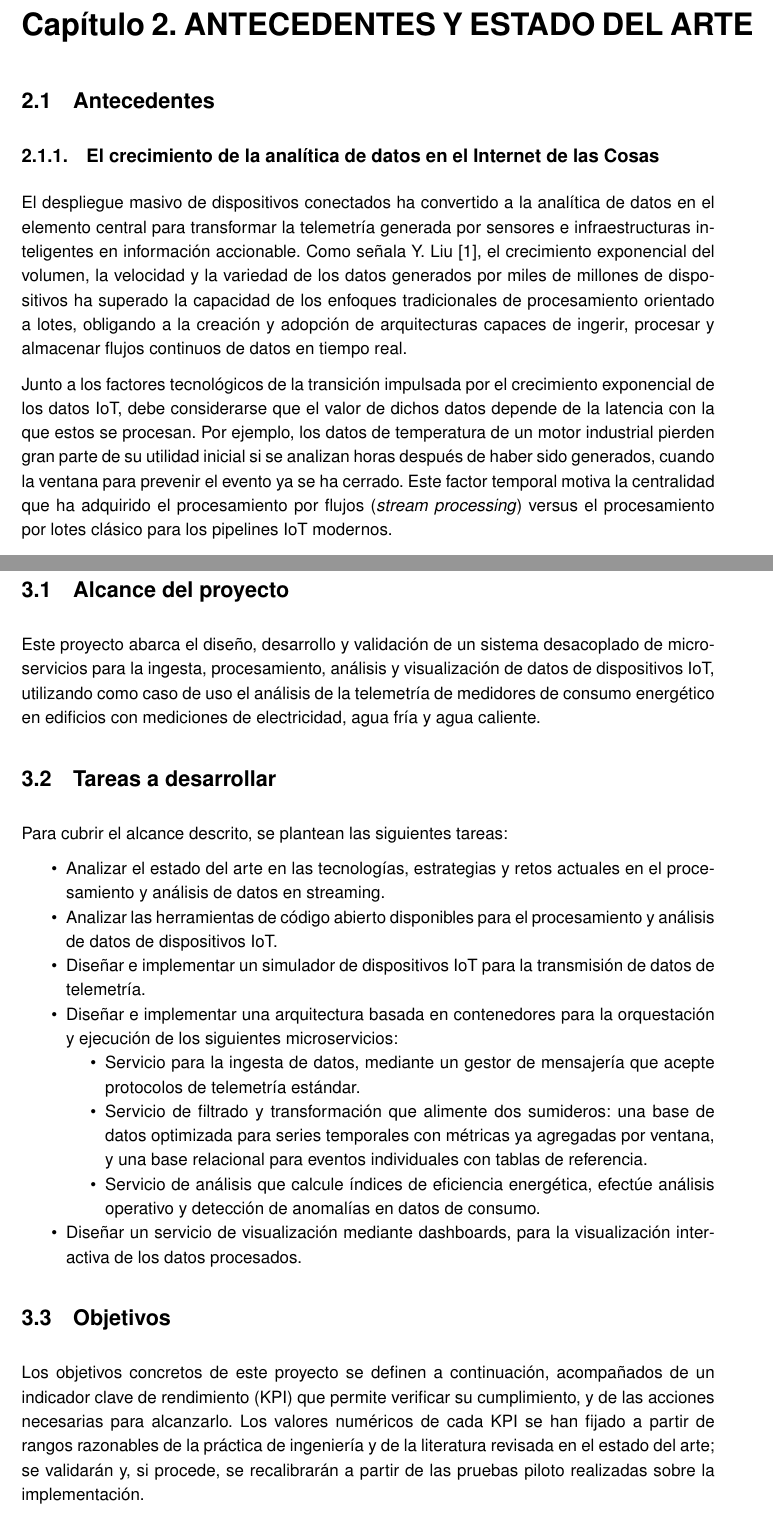
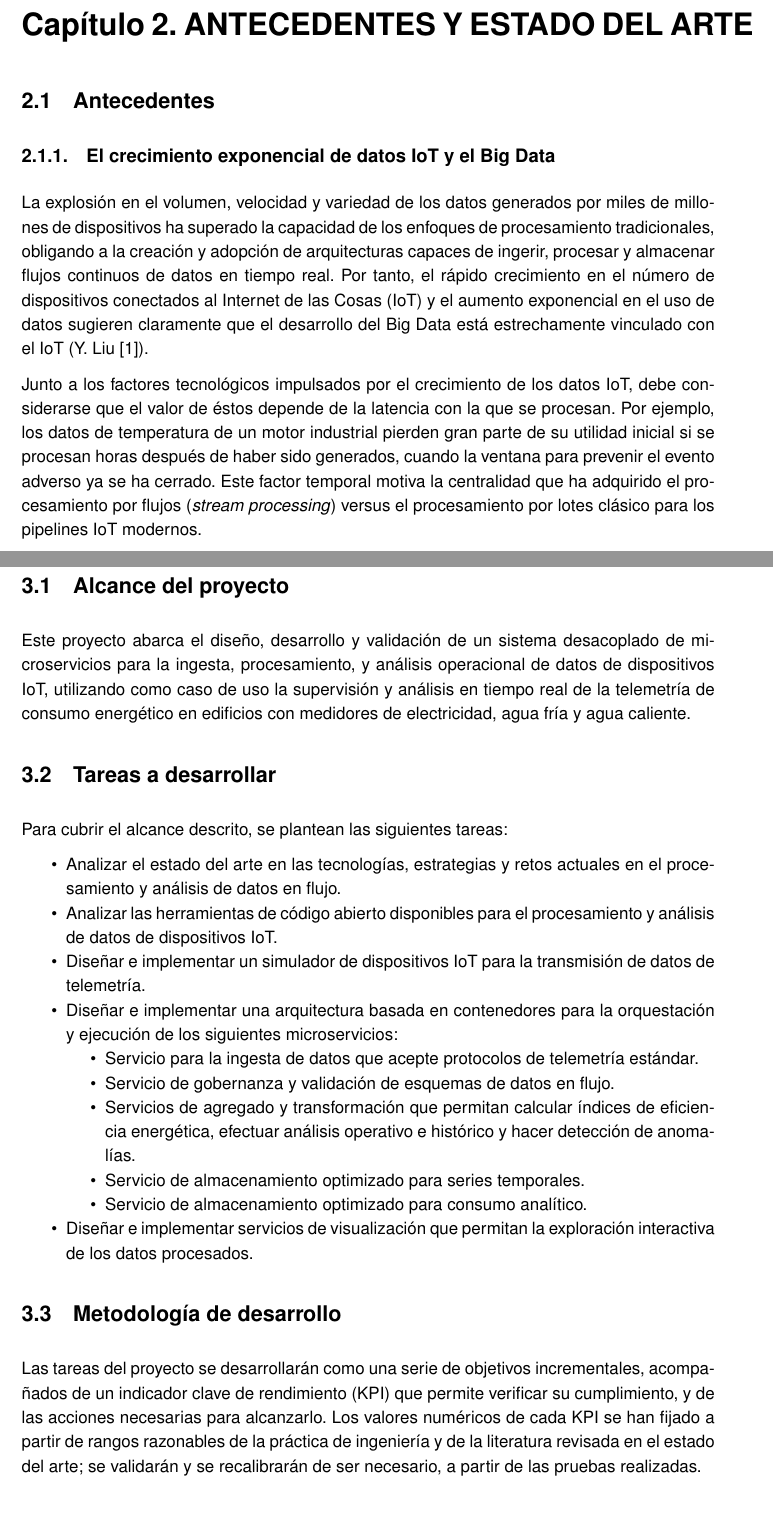
Before and after one commit to paterninausa/uea_tfm, a LaTeX document (docs/main.tex, which reads docs/capitulos/Desarrollo.tex, docs/capitulos/EstadoArte.tex, docs/capitulos/Objetivos.tex): two parts of pages 11 and 20 of 53 before the commit and two parts of pages 11 and 19 of 52 after it, joined at a grey line, cut so that both start at the same text. The pictures show the PDF file docs/main.pdf that the author committed with the source.

Commit message:
replanteo titulo, objetivos y estado del arte

```diff
--- a/docs/capitulos/Desarrollo.tex
+++ b/docs/capitulos/Desarrollo.tex
@@ -10,7 +10,7 @@ El proyecto se desarrolló a lo largo de tres meses, entre junio y agosto de 202
     \hline
     \textbf{Actividad} & \textbf{Periodo} & \textbf{Horas} & \textbf{Entregable} \\ \hline
     Estudio de los antecedentes y estado del arte & Jun. 2026 & 30 & Revisión bibliográfica \\ \hline
-    Búsqueda y adaptación de la fuente de datos; establecimiento de objetivos & Jun. 2026 & 5 & \texttt{prepare\_ashrae.py}, objetivos y KPIs \\ \hline
+    Búsqueda y adaptación de la fuente de datos; establecimiento de tareas y objetivos & Jun. 2026 & 5 & \texttt{prepare\_ashrae.py}, objetivos y KPIs \\ \hline
     Selección de herramientas y diseño de la arquitectura & Jun. 2026 & 5 & Documento de diseño \\ \hline
     Desarrollo técnico y pruebas iniciales de la sección de procesamiento & Jun.--Jul. 2026 & 80 & Artefactos en \texttt{bridge/}, \texttt{common/}, \texttt{docker/}, \texttt{schemas/}, \texttt{simulator/} y \texttt{spark/} \\ \hline
     Validación, pruebas y ajustes de la sección de procesamiento & Jul. 2026 & 100 & Informe de resultados: pérdida de mensajes (0,0000\,\%), latencia de ingesta p50/p95 (0,766 / 1,277 s), soporte de carga (652 sensores concurrentes, sin pérdida de mensajes), tiempo de recuperación ante fallo (4,1 s TimescaleDB / 5,1 s PostgreSQL) \\ \hline
--- a/docs/capitulos/EstadoArte.tex
+++ b/docs/capitulos/EstadoArte.tex
@@ -2,12 +2,9 @@
 
 \section{Antecedentes}
 
-\subsection{El crecimiento de la analítica de datos en el Internet de las Cosas}
+\subsection{El crecimiento exponencial de datos IoT y el Big Data}
 
-El despliegue masivo de dispositivos conectados ha convertido a la analítica de datos en el elemento central para transformar la telemetría generada por sensores e infraestructuras inteligentes en información accionable. Como señala Y. Liu \cite{liu2025}, el crecimiento exponencial del volumen, la velocidad y la variedad de los datos generados por miles de millones de dispositivos ha superado la capacidad de los enfoques tradicionales de procesamiento orientado a lotes, obligando a la creación y adopción de arquitecturas capaces de ingerir, procesar y almacenar flujos continuos de datos en tiempo real.
+La explosión en el volumen, velocidad y variedad de los datos generados por miles de millones de dispositivos ha superado la capacidad de los enfoques de procesamiento tradicionales, obligando a la creación y adopción de arquitecturas capaces de ingerir, procesar y almacenar flujos continuos de datos en tiempo real. Por tanto, el rápido crecimiento en el número de dispositivos conectados al Internet de las Cosas (IoT) y el aumento exponencial en el uso de datos sugieren claramente que el desarrollo del Big Data está estrechamente vinculado con el IoT (Y. Liu \cite{liu2025}).
 
-Junto a los factores tecnológicos de la transición impulsada por el crecimiento exponencial de los datos IoT, debe considerarse que el valor de dichos datos depende de la latencia con la que estos se procesan. Por ejemplo, los datos de temperatura de un motor industrial pierden gran parte de su utilidad inicial si se analizan horas después de haber sido generados, cuando la ventana para prevenir el evento ya se ha cerrado. Este factor temporal motiva la centralidad que ha adquirido el procesamiento por flujos (\textit{stream processing}) versus el procesamiento por lotes clásico para los pipelines IoT modernos.
+Junto a los factores tecnológicos impulsados por el crecimiento de los datos IoT, debe considerarse que el valor de éstos depende de la latencia con la que se procesan. Por ejemplo, los datos de temperatura de un motor industrial pierden gran parte de su utilidad inicial si se procesan horas después de haber sido generados, cuando la ventana para prevenir el evento adverso ya se ha cerrado. Este factor temporal motiva la centralidad que ha adquirido el procesamiento por flujos (\textit{stream processing}) versus el procesamiento por lotes clásico para los pipelines IoT modernos.
 
-El proceso de análisis de datos IoT abarca la recolección, el procesamiento, el almacenamiento y la extracción de conocimiento, y su relevancia se ha extendido a dominios tan diversos como la salud, las ciudades inteligentes, la automatización industrial, el monitoreo ambiental y el transporte inteligente (Y. Liu \cite{liu2025}).
-
-\subsection{Categorización de la analítica de datos IoT}
@@ -23 +10,0 @@ Y. Liu \cite{liu2025} propone un marco de clasificación que resulta útil para
-\begin{figure}[H]
--- a/docs/capitulos/Objetivos.tex
+++ b/docs/capitulos/Objetivos.tex
@@ -2,31 +2,33 @@
 
 \section{Alcance del proyecto}
 
-Este proyecto abarca el diseño, desarrollo y validación de un sistema desacoplado de microservicios para la ingesta, procesamiento, análisis y visualización de datos de dispositivos IoT, utilizando como caso de uso el análisis de la telemetría de medidores de consumo energético en edificios con mediciones de electricidad, agua fría y agua caliente.
+Este proyecto abarca el diseño, desarrollo y validación de un sistema desacoplado de microservicios para la ingesta, procesamiento, y análisis operacional de datos de dispositivos IoT, utilizando como caso de uso la supervisión y análisis en tiempo real de la telemetría de consumo energético en edificios con medidores de electricidad, agua fría y agua caliente.
 
 \section{Tareas a desarrollar}
 
 Para cubrir el alcance descrito, se plantean las siguientes tareas:
 
 \begin{itemize}
-    \item Analizar el estado del arte en las tecnologías, estrategias y retos actuales en el procesamiento y análisis de datos en streaming.
+    \item Analizar el estado del arte en las tecnologías, estrategias y retos actuales en el procesamiento y análisis de datos en flujo.
     \item Analizar las herramientas de código abierto disponibles para el procesamiento y análisis de datos de dispositivos IoT.
     \item Diseñar e implementar un simulador de dispositivos IoT para la transmisión de datos de telemetría.
     \item Diseñar e implementar una arquitectura basada en contenedores para la orquestación y ejecución de los siguientes microservicios:
     \begin{itemize}
-        \item Servicio para la ingesta de datos, mediante un gestor de mensajería que acepte protocolos de telemetría estándar.
-        \item Servicio de filtrado y transformación que alimente dos sumideros: una base de datos optimizada para series temporales con métricas ya agregadas por ventana, y una base relacional para eventos individuales con tablas de referencia.
-        \item Servicio de análisis que calcule índices de eficiencia energética, efectúe análisis operativo y detección de anomalías en datos de consumo.
+        \item Servicio para la ingesta de datos que acepte protocolos de telemetría estándar.
+        \item Servicio de gobernanza y validación de esquemas de datos en flujo.
+        \item Servicios de agregado y transformación que permitan calcular índices de eficiencia energética, efectuar análisis operativo e histórico y hacer detección de anomalías.
+        \item Servicio de almacenamiento optimizado para series temporales.
+        \item Servicio de almacenamiento optimizado para consumo analítico.
     \end{itemize}
-    \item Diseñar un servicio de visualización mediante dashboards, para la visualización interactiva de los datos procesados.
+    \item Diseñar e implementar servicios de visualización que permitan la exploración interactiva de los datos procesados.
 \end{itemize}
 
-\section{Objetivos}
+\section{Metodología de desarrollo}
 \label{chap:objetivos}
 
-Los objetivos concretos de este proyecto se definen a continuación, acompañados de un indicador clave de rendimiento (KPI) que permite verificar su cumplimiento, y de las acciones necesarias para alcanzarlo. Los valores numéricos de cada KPI se han fijado a partir de rangos razonables de la práctica de ingeniería y de la literatura revisada en el estado del arte; se validarán y, si procede, se recalibrarán a partir de las pruebas piloto realizadas sobre la implementación.
+Las tareas del proyecto se desarrollarán como una serie de objetivos incrementales, acompañados de un indicador clave de rendimiento (KPI) que permite verificar su cumplimiento, y de las acciones necesarias para alcanzarlo. Los valores numéricos de cada KPI se han fijado a partir de rangos razonables de la práctica de ingeniería y de la literatura revisada en el estado del arte; se validarán y se recalibrarán de ser necesario, a partir de las pruebas realizadas.
 
 \subsection{Objetivo 1: Garantizar la ingesta fiable de telemetría en tiempo real}
 
-\textbf{KPI}: latencia inferior a 2 segundos para la ingesta del 95\,\% de los mensajes MQTT publicados; calculada desde la publicación del mensaje hasta su persistencia final, con una tasa de pérdida inferior al 0.1\,\%.
+\textbf{KPI}: latencia inferior a 2 segundos para la ingesta del 95\,\% de los mensajes MQTT publicados, calculada desde la publicación del mensaje hasta su persistencia final, con una tasa de pérdida inferior al 0.1\,\%.
 
--- a/docs/datos.tex
+++ b/docs/datos.tex
@@ -4,9 +4,9 @@
 
 \newcommand{\Tipo}{TRABAJO FIN DE MÁSTER}
 
-\newcommand{\Titulo}{Desarrollo de un sistema escalable de microservicios para el procesamiento y análisis de datos IoT}
+\newcommand{\Titulo}{Desarrollo de un sistema escalable de microservicios para el procesamiento y análisis operacional de datos IoT}
 
-\newcommand{\TituloCaps}{DESARROLLO DE UN SISTEMA ESCALABLE DE MICROSERVICIOS PARA EL PROCESAMIENTO Y ANÁLISIS DE DATOS IOT}
+\newcommand{\TituloCaps}{DESARROLLO DE UN SISTEMA ESCALABLE DE MICROSERVICIOS PARA EL PROCESAMIENTO Y ANÁLISIS OPERACIONAL DE DATOS IOT}
 
 \newcommand{\NombreAutor}{Boris Renee Paternina Perez}
 
```
Also changed, not shown: docs/main.pdf, docs/capitulos/Desarrollo.tex (8 more changed lines), docs/capitulos/EstadoArte.tex (19 more changed lines), docs/capitulos/Objetivos.tex (14 more changed lines).
